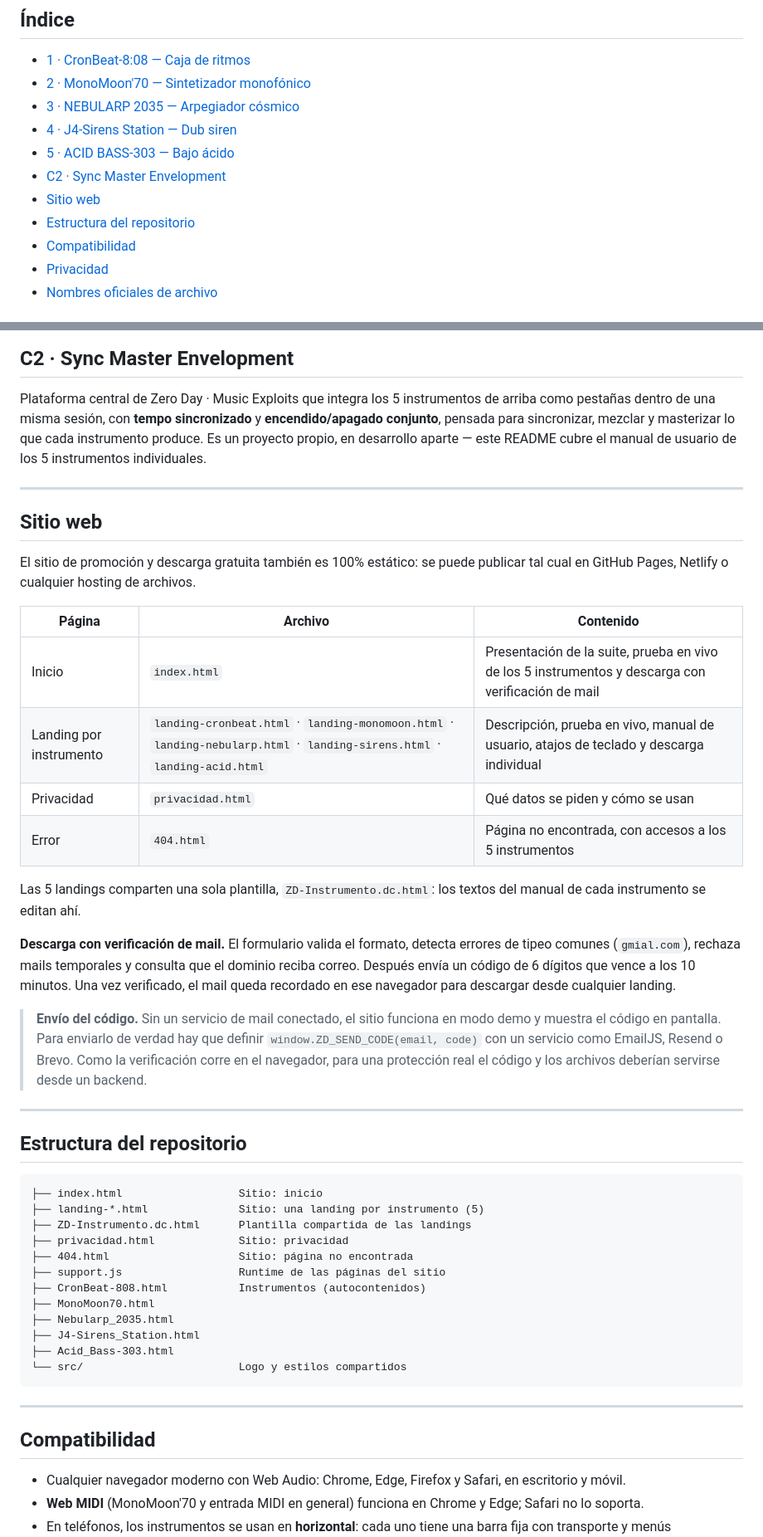
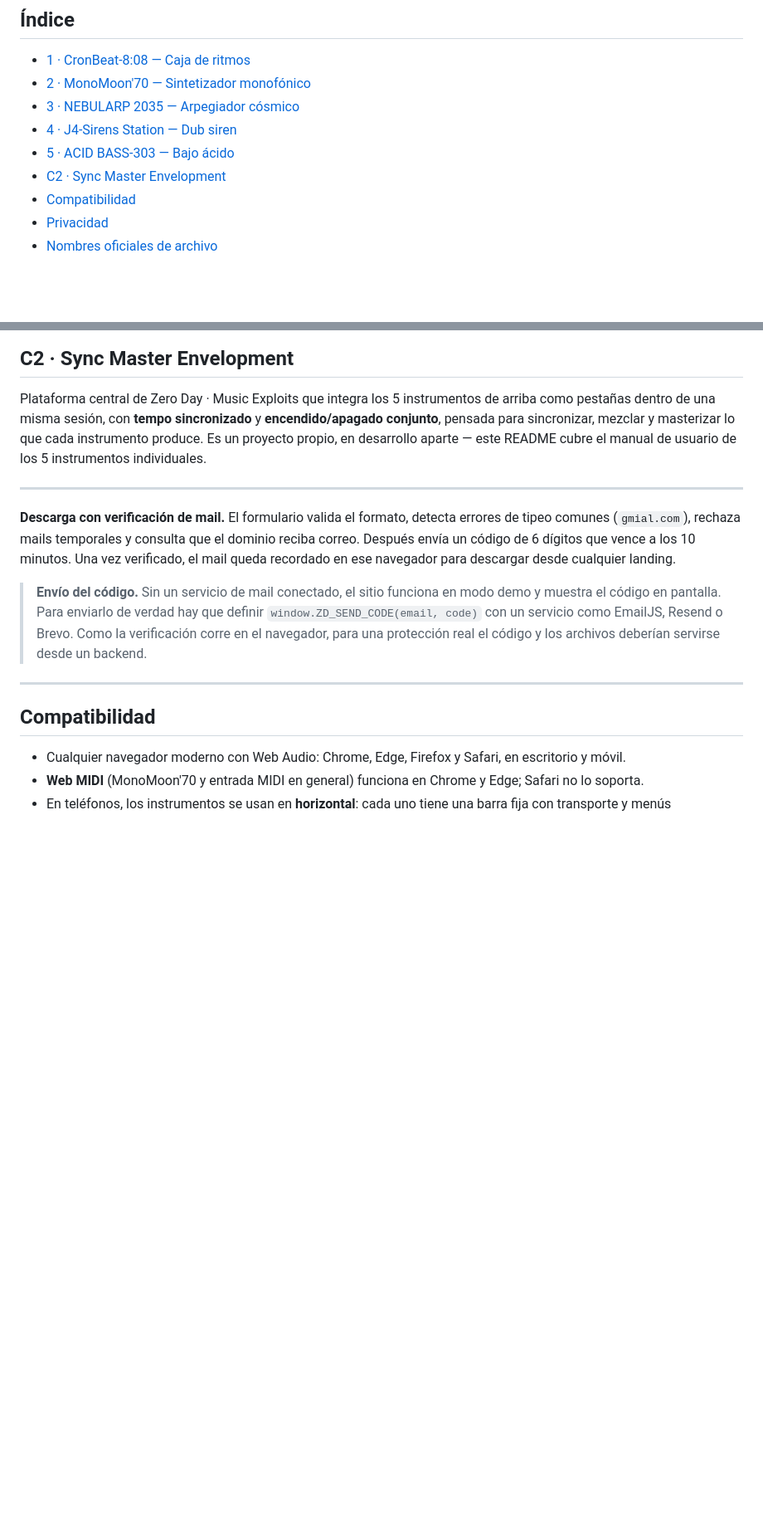
Before and after one commit to ZeroDay-MusicExploits/instruments, a Markdown page: README.md, 2 parts joined by grey strips. Shown at 83% size. GitHub-like rendering; blank space fills up the shorter version.

Commit message:
ajuste de Readme2

````diff
--- a/README.md
+++ b/README.md
@@ -33,8 +32,6 @@ Los 5 instrumentos se pueden usar de forma independiente, y también se pueden s
 - [4 · J4-Sirens Station — Dub siren](#4--j4-sirens-station--dub-siren)
 - [5 · ACID BASS-303 — Bajo ácido](#5--acid-bass-303--bajo-ácido)
 - [C2 · Sync Master Envelopment](#c2--sync-master-envelopment)
-- [Sitio web](#sitio-web)
-- [Estructura del repositorio](#estructura-del-repositorio)
 - [Compatibilidad](#compatibilidad)
 - [Privacidad](#privacidad)
 - [Nombres oficiales de archivo](#nombres-oficiales-de-archivo)
@@ -400,41 +397,11 @@ Plataforma central de Zero Day · Music Exploits que integra los 5 instrumentos
 
 ---
 
-## Sitio web
 
-El sitio de promoción y descarga gratuita también es 100% estático: se puede publicar tal cual en GitHub Pages, Netlify o cualquier hosting de archivos.
-
-| Página | Archivo | Contenido |
-|---|---|---|
-| Inicio | `index.html` | Presentación de la suite, prueba en vivo de los 5 instrumentos y descarga con verificación de mail |
-| Landing por instrumento | `landing-cronbeat.html` · `landing-monomoon.html` · `landing-nebularp.html` · `landing-sirens.html` · `landing-acid.html` | Descripción, prueba en vivo, manual de usuario, atajos de teclado y descarga individual |
-| Privacidad | `privacidad.html` | Qué datos se piden y cómo se usan |
-| Error | `404.html` | Página no encontrada, con accesos a los 5 instrumentos |
-
-Las 5 landings comparten una sola plantilla, `ZD-Instrumento.dc.html`: los textos del manual de cada instrumento se editan ahí.
 
 **Descarga con verificación de mail.** El formulario valida el formato, detecta errores de tipeo comunes (`gmial.com`), rechaza mails temporales y consulta que el dominio reciba correo. Después envía un código de 6 dígitos que vence a los 10 minutos. Una vez verificado, el mail queda recordado en ese navegador para descargar desde cualquier landing.
 
 > **Envío del código.** Sin un servicio de mail conectado, el sitio funciona en modo demo y muestra el código en pantalla. Para enviarlo de verdad hay que definir `window.ZD_SEND_CODE(email, code)` con un servicio como EmailJS, Resend o Brevo. Como la verificación corre en el navegador, para una protección real el código y los archivos deberían servirse desde un backend.
-
----
-
-## Estructura del repositorio
-
-```
-├── index.html                  Sitio: inicio
-├── landing-*.html              Sitio: una landing por instrumento (5)
-├── ZD-Instrumento.dc.html      Plantilla compartida de las landings
-├── privacidad.html             Sitio: privacidad
-├── 404.html                    Sitio: página no encontrada
-├── support.js                  Runtime de las páginas del sitio
-├── CronBeat-808.html           Instrumentos (autocontenidos)
-├── MonoMoon70.html
-├── Nebularp_2035.html
-├── J4-Sirens_Station.html
-├── Acid_Bass-303.html
-└── src/                        Logo y estilos compartidos
-```
 
 ---
 
````
Also changed, not shown: other parts of README.md (+1 -2 lines).
